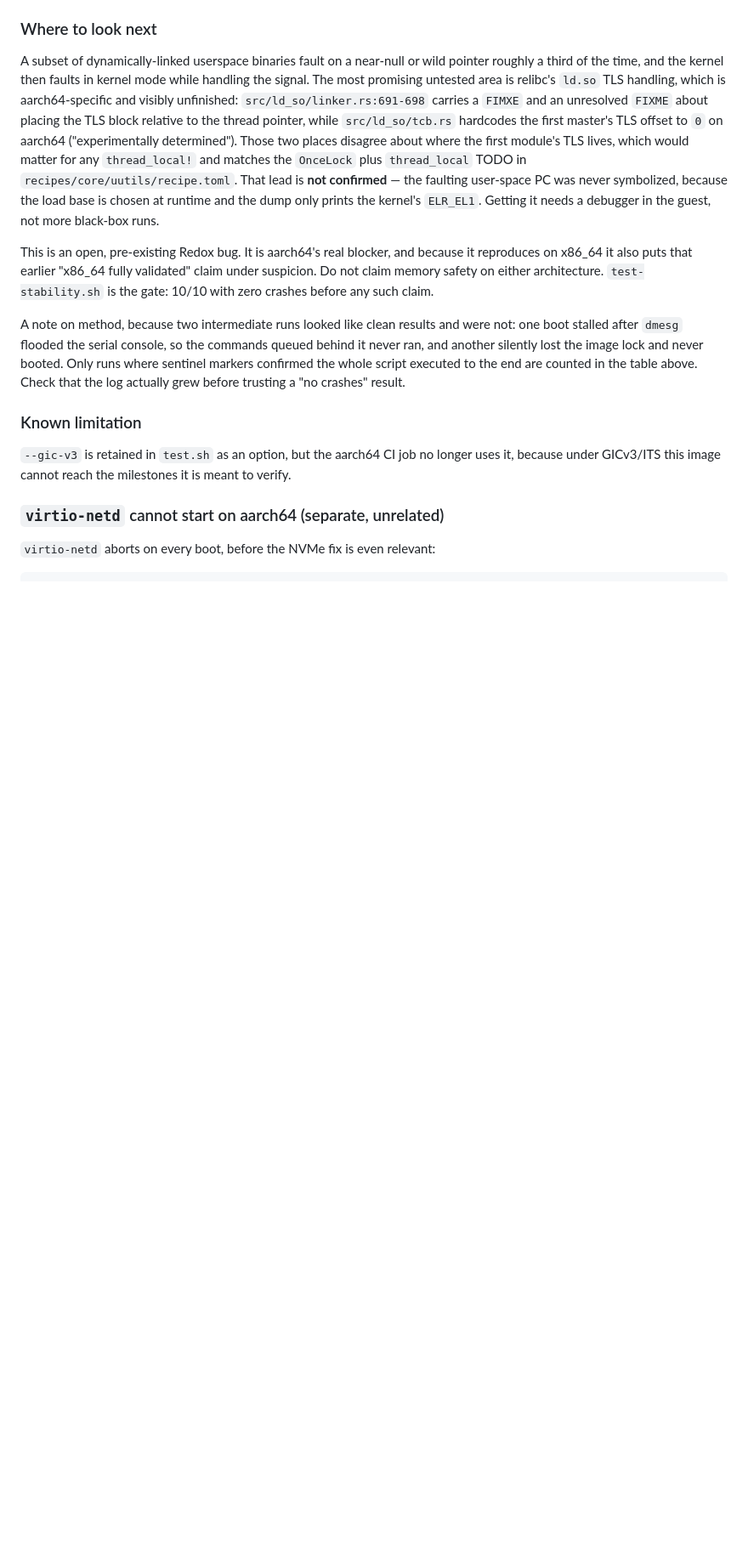
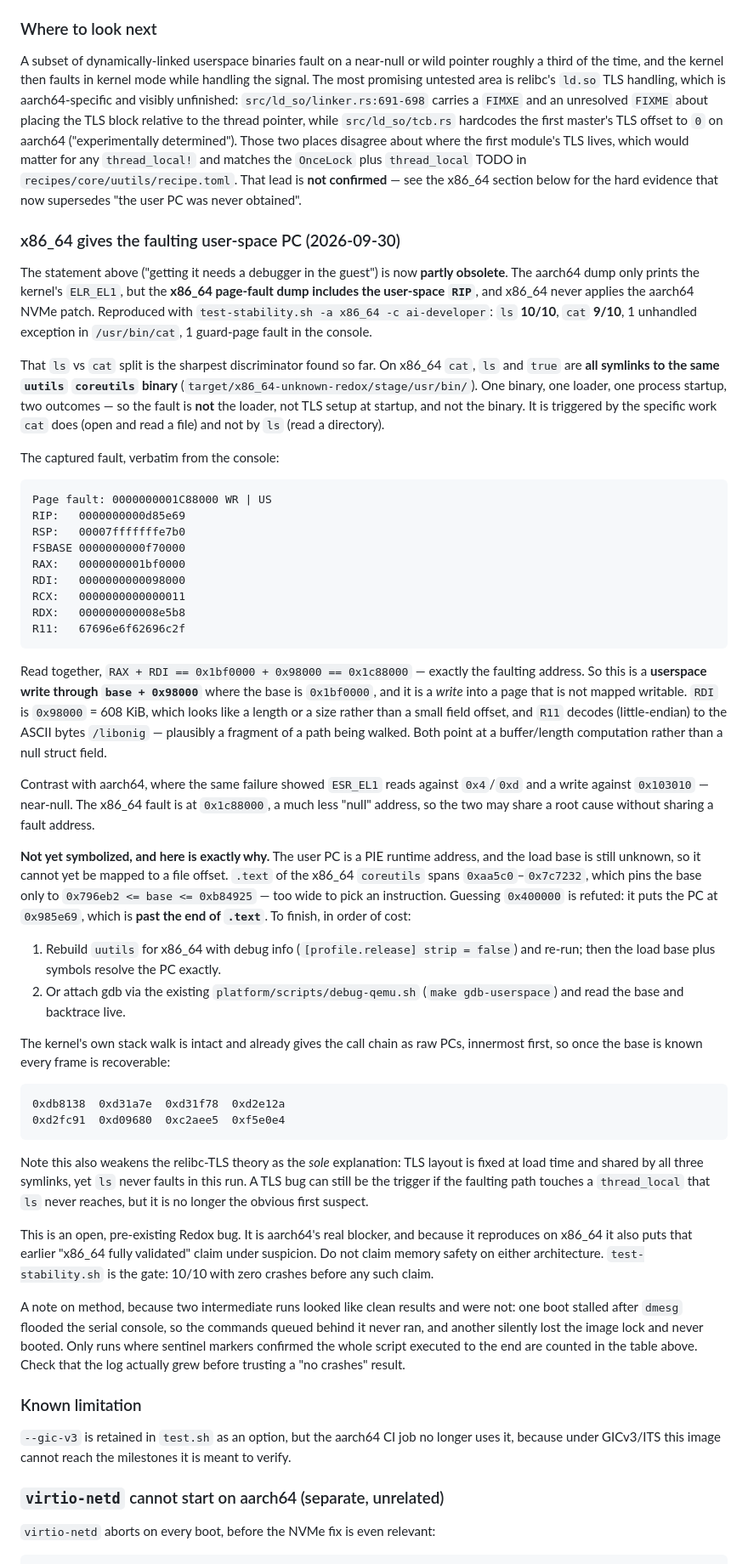
Before and after one commit to aios-b-612/aios, a Markdown page: docs/gotchas/security-isolation.md, the part around the change. Shown at 85% size. GitHub-like rendering; blank space fills up the shorter version.

Commit message:
docs: captura o PC de userspace do crash no x86_64
O dump de page fault do x86_64 inclui o RIP de userspace, ao contrario do
aarch64 (que so imprime ELR_EL1). Isso derruba a parede que travava o
diagnostico: antes o PC de usuario era considerado inacessivel sem debugger
no guest, e a teoria de TLS do relibc era o principal suspeito.

Reproduzido com test-stability.sh -a x86_64 -c ai-developer: ls 10/10,
cat 9/10, 1 unhandled exception em /usr/bin/cat.

O achado mais forte e o split ls vs cat: no x86_64 cat, ls e true sao
symlinks para o mesmo binario uutils/coreutils. Mesmo binario, mesmo
loader, mesmo startup, dois resultados distintos. Isso descarta loader,
TLS de startup e o binario em si, e localiza o gatilho no trabalho
especifico de cat (abrir e ler arquivo).

O fault e um write em userspace com RAX + RDI == endereco do fault
(0x1bf0000 + 0x98000 = 0x1c88000), RDI = 608 KiB e R11 decodificando
para /libonig.

O PC ainda nao foi simbolizado: a base PIE de runtime continua desconhecida,
o que so restringe a base a 0x796eb2..0xb84925. A tentativa de 0x400000 e
refutada, porque colocaria o PC em 0x985e69, alem do fim de .text. Os dois
caminhos baratos para fechar (rebuild com debug info, ou make gdb-userspace)
estao documentados junto dos 8 PCs do stack walk.

Tambem enfraquece a teoria de TLS como explicacao unica: o layout de TLS e
fixado no load e compartilhado pelos tres symlinks, mas ls nao falha.

````diff
--- a/docs/gotchas/security-isolation.md
+++ b/docs/gotchas/security-isolation.md
@@ -317,9 +317,77 @@ placing the TLS block relative to the thread pointer, while
 ("experimentally determined"). Those two places disagree about where the first
 module's TLS lives, which would matter for any `thread_local!` and matches the
 `OnceLock` plus `thread_local` TODO in `recipes/core/uutils/recipe.toml`. That
-lead is **not confirmed** — the faulting user-space PC was never symbolized,
-because the load base is chosen at runtime and the dump only prints the kernel's
-`ELR_EL1`. Getting it needs a debugger in the guest, not more black-box runs.
+lead is **not confirmed** — see the x86_64 section below for the hard evidence
+that now supersedes "the user PC was never obtained".
+
+### x86_64 gives the faulting user-space PC (2026-09-30)
+
+The statement above ("getting it needs a debugger in the guest") is now
+**partly obsolete**. The aarch64 dump only prints the kernel's `ELR_EL1`, but the
+**x86_64 page-fault dump includes the user-space `RIP`**, and x86_64 never
+applies the aarch64 NVMe patch. Reproduced with
+`test-stability.sh -a x86_64 -c ai-developer`: `ls` **10/10**, `cat` **9/10**,
+1 unhandled exception in `/usr/bin/cat`, 1 guard-page fault in the console.
+
+That `ls` vs `cat` split is the sharpest discriminator found so far. On x86_64
+`cat`, `ls` and `true` are **all symlinks to the same `uutils` `coreutils`
+binary** (`target/x86_64-unknown-redox/stage/usr/bin/`). One binary, one
+loader, one process startup, two outcomes — so the fault is **not** the loader,
+not TLS setup at startup, and not the binary. It is triggered by the specific
+work `cat` does (open and read a file) and not by `ls` (read a directory).
+
+The captured fault, verbatim from the console:
+
+```
+Page fault: 0000000001C88000 WR | US
+RIP:   0000000000d85e69
+RSP:   00007fffffffe7b0
+FSBASE 0000000000f70000
+RAX:   0000000001bf0000
+RDI:   0000000000098000
+RCX:   0000000000000011
+RDX:   000000000008e5b8
+R11:   67696e6f62696c2f
+```
+
+Read together, `RAX + RDI == 0x1bf0000 + 0x98000 == 0x1c88000` — exactly the
+faulting address. So this is a **userspace write through `base + 0x98000`**
+where the base is `0x1bf0000`, and it is a *write* into a page that is not
+mapped writable. `RDI` is `0x98000` = 608 KiB, which looks like a length or a
+size rather than a small field offset, and `R11` decodes (little-endian) to the
+ASCII bytes `/libonig` — plausibly a fragment of a path being walked. Both
+point at a buffer/length computation rather than a null struct field.
+
+Contrast with aarch64, where the same failure showed `ESR_EL1` reads against
+`0x4`/`0xd` and a write against `0x103010` — near-null. The x86_64 fault is at
+`0x1c88000`, a much less "null" address, so the two may share a root cause
+without sharing a fault address.
+
+**Not yet symbolized, and here is exactly why.** The user PC is a PIE runtime
+address, and the load base is still unknown, so it cannot yet be mapped to a
+file offset. `.text` of the x86_64 `coreutils` spans `0xaa5c0`–`0x7c7232`, which
+pins the base only to `0x796eb2 <= base <= 0xb84925` — too wide to pick an
+instruction. Guessing `0x400000` is refuted: it puts the PC at `0x985e69`,
+which is **past the end of `.text`**. To finish, in order of cost:
+
+1. Rebuild `uutils` for x86_64 with debug info (`[profile.release] strip = false`)
+   and re-run; then the load base plus symbols resolve the PC exactly.
+2. Or attach gdb via the existing `platform/scripts/debug-qemu.sh`
+   (`make gdb-userspace`) and read the base and backtrace live.
+
+The kernel's own stack walk is intact and already gives the call chain as raw
+PCs, innermost first, so once the base is known every frame is recoverable:
+
+```
+0xdb8138  0xd31a7e  0xd31f78  0xd2e12a
+0xd2fc91  0xd09680  0xc2aee5  0xf5e0e4
+```
+
+Note this also weakens the relibc-TLS theory as the *sole* explanation: TLS
+layout is fixed at load time and shared by all three symlinks, yet `ls` never
+faults in this run. A TLS bug can still be the trigger if the faulting path
+touches a `thread_local` that `ls` never reaches, but it is no longer the
+obvious first suspect.
 
 
 This is an open, pre-existing Redox bug. It is aarch64's real blocker, and
````
Also changed, not shown: docs/ROADMAP.md (+13 -0 lines).
